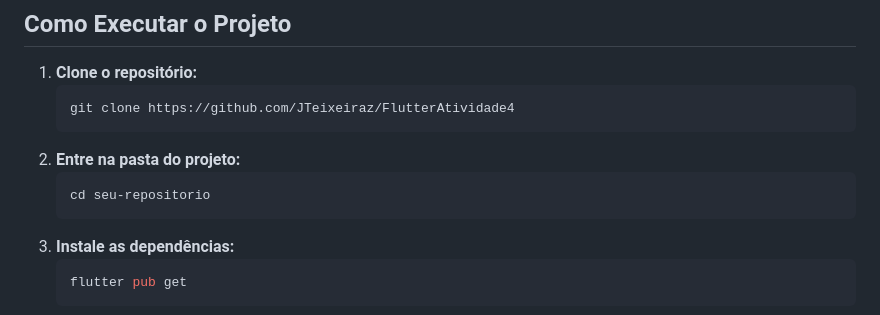
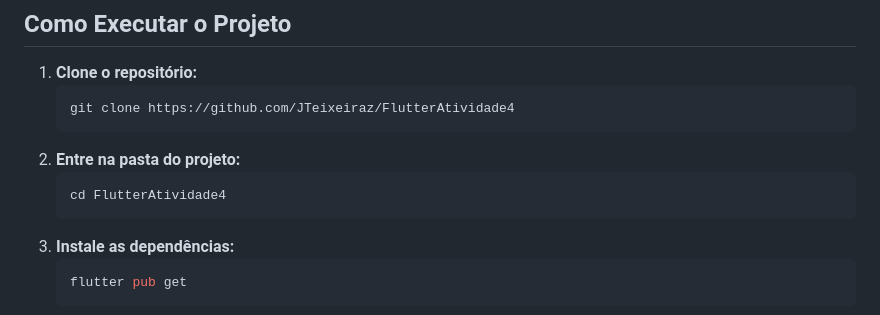
Before and after one commit to JTeixeiraz/FlutterAtividade4, a Markdown page: README.md, the part around the change. GitHub-like rendering.

````diff
--- a/README.md
+++ b/README.md
@@ -109,7 +109,7 @@ class CarroWidget extends VeiculoWidget {
     ```
 2.  **Entre na pasta do projeto:**
     ```bash
-    cd seu-repositorio
+    cd FlutterAtividade4
     ```
 3.  **Instale as dependências:**
     ```bash
````
